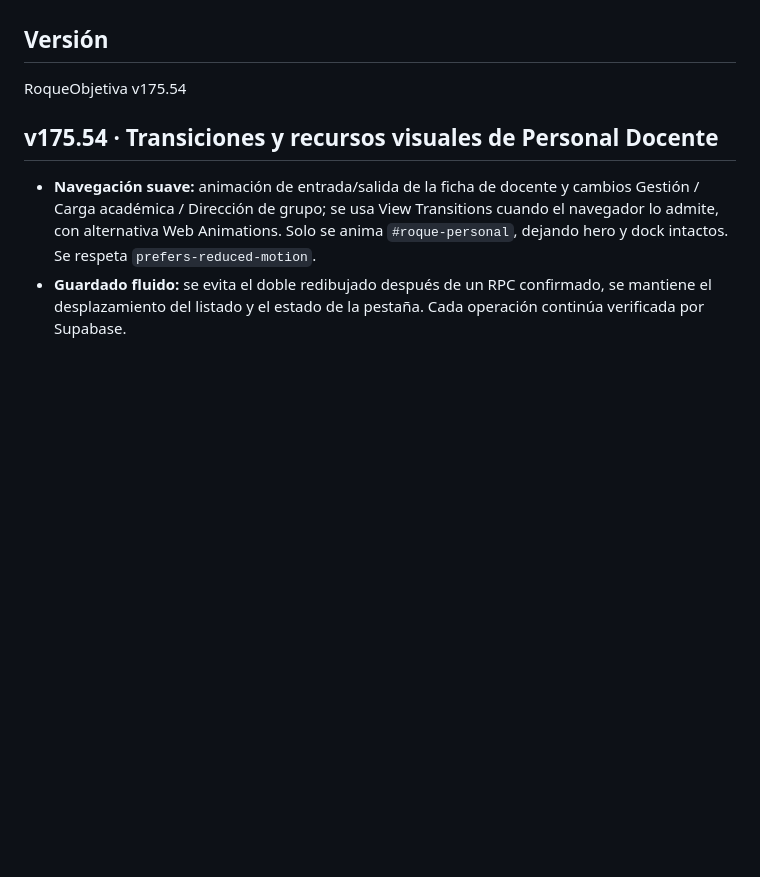
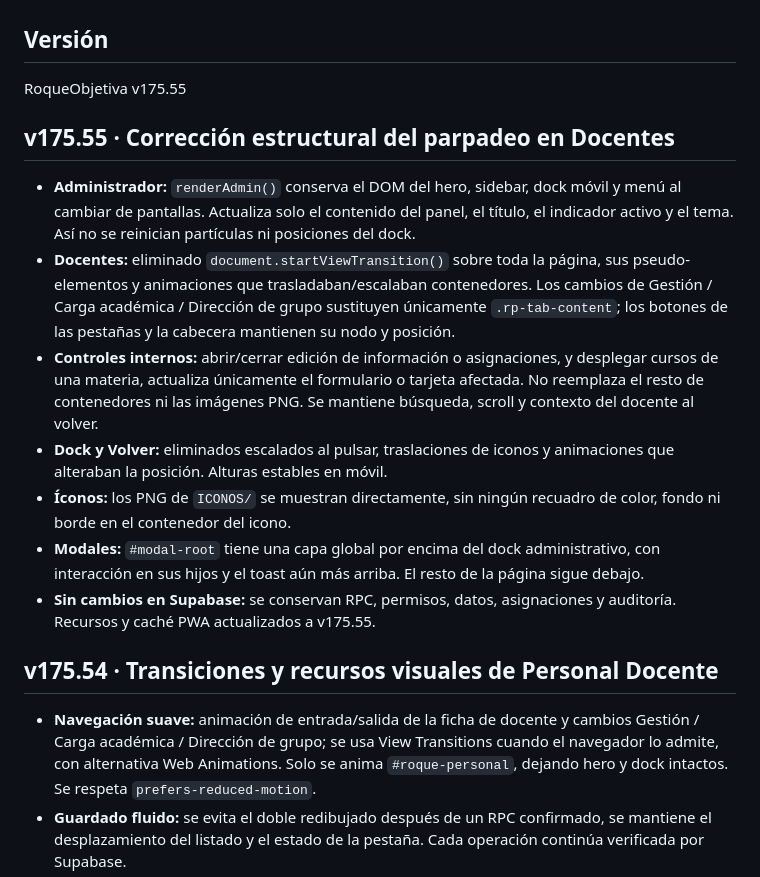
Before and after one commit to EncisoMath/RoqueObjetiva, a Markdown page: README.md, the part around the change. Drawn GitHub-style; blank space fills up the shorter version.

Commit message:
v175.55: documentar corrección real de parpadeos, dock estable y modales

```diff
--- a/README.md
+++ b/README.md
@@ -6,8 +6,18 @@ Permite a estudiantes, docentes y directivos revisar resultados académicos, pun
 
 ## Versión
 
-RoqueObjetiva v175.54
+RoqueObjetiva v175.55
 
+
+## v175.55 · Corrección estructural del parpadeo en Docentes
+
+- **Administrador:** `renderAdmin()` conserva el DOM del hero, sidebar, dock móvil y menú al cambiar de pantallas. Actualiza solo el contenido del panel, el título, el indicador activo y el tema. Así no se reinician partículas ni posiciones del dock.
+- **Docentes:** eliminado `document.startViewTransition()` sobre toda la página, sus pseudo-elementos y animaciones que trasladaban/escalaban contenedores. Los cambios de Gestión / Carga académica / Dirección de grupo sustituyen únicamente `.rp-tab-content`; los botones de las pestañas y la cabecera mantienen su nodo y posición.
+- **Controles internos:** abrir/cerrar edición de información o asignaciones, y desplegar cursos de una materia, actualiza únicamente el formulario o tarjeta afectada. No reemplaza el resto de contenedores ni las imágenes PNG. Se mantiene búsqueda, scroll y contexto del docente al volver.
+- **Dock y Volver:** eliminados escalados al pulsar, traslaciones de iconos y animaciones que alteraban la posición. Alturas estables en móvil.
+- **Íconos:** los PNG de `ICONOS/` se muestran directamente, sin ningún recuadro de color, fondo ni borde en el contenedor del icono.
+- **Modales:** `#modal-root` tiene una capa global por encima del dock administrativo, con interacción en sus hijos y el toast aún más arriba. El resto de la página sigue debajo.
+- **Sin cambios en Supabase:** se conservan RPC, permisos, datos, asignaciones y auditoría. Recursos y caché PWA actualizados a v175.55.
 
 ## v175.54 · Transiciones y recursos visuales de Personal Docente
 
```
